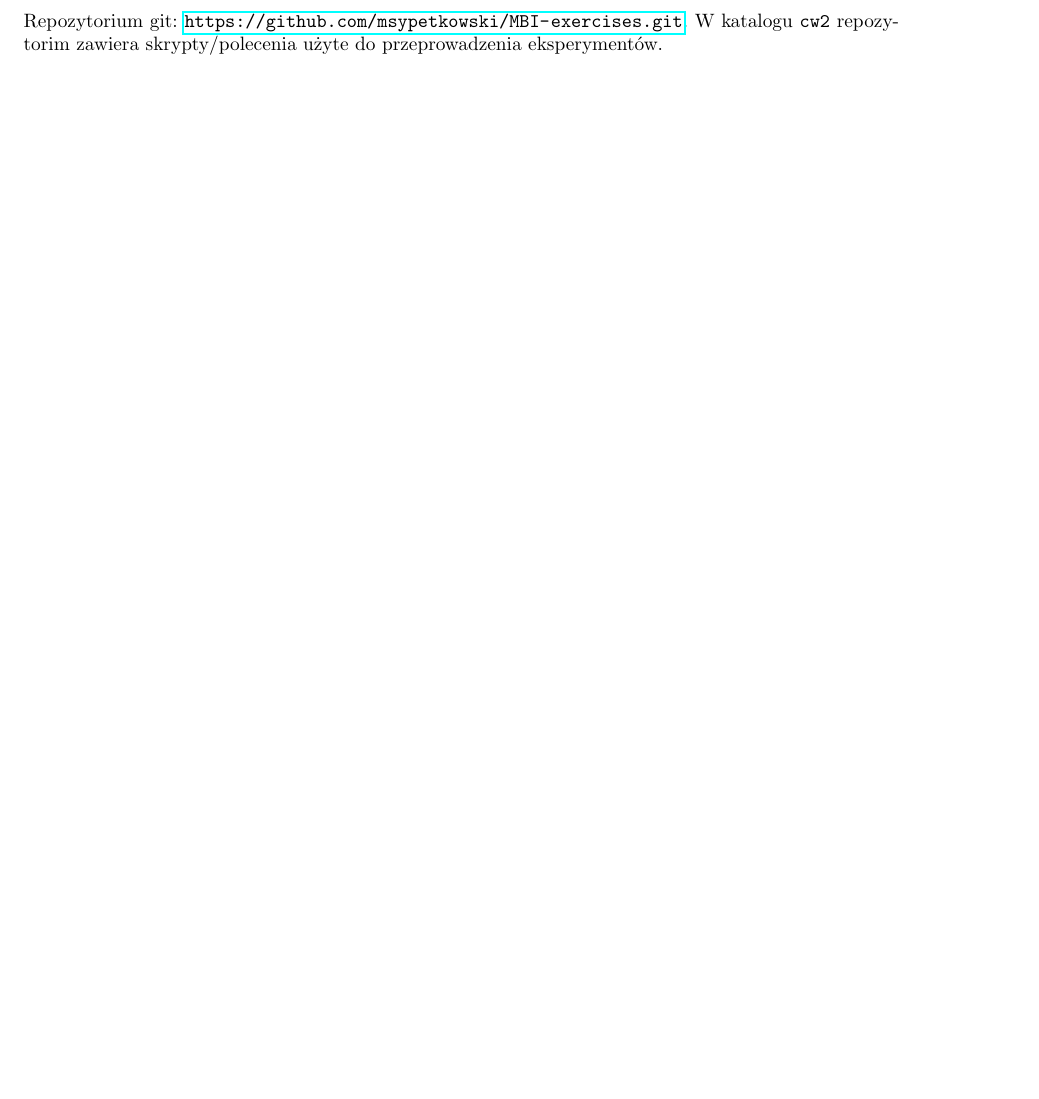
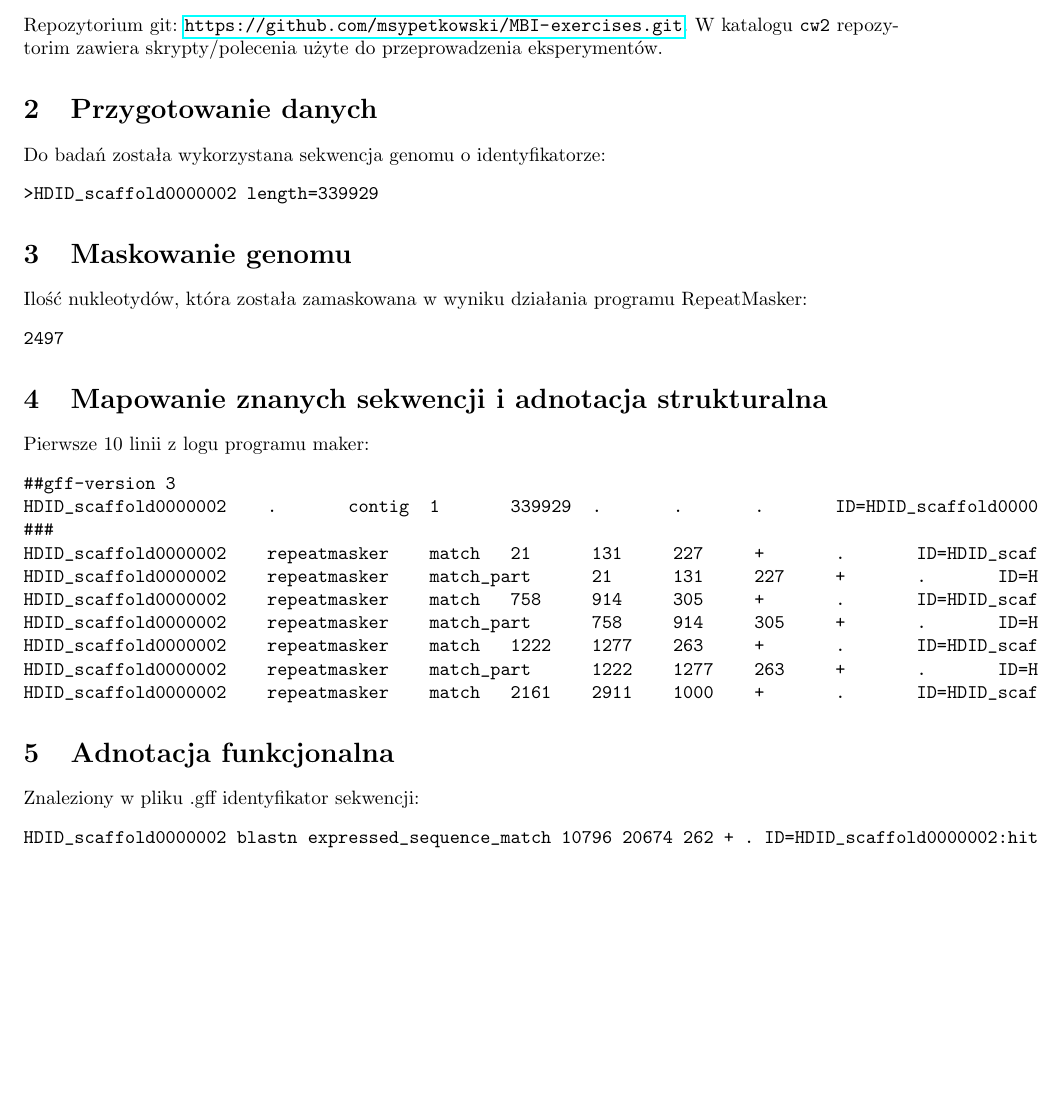
Before and after one commit to Valian/MBI-exercises, a LaTeX document (cw2/doc/main.tex): part of the page, cut so that both start at the same text, the shorter picture padded with empty space. Compiled offline with pdfLaTeX.

Commit message:
Wklejone logi z wywolan dla sekwencji 2

```diff
--- a/cw2/doc/main.tex
+++ b/cw2/doc/main.tex
@@ -18,4 +18,37 @@
 Repozytorium git: \url{https://github.com/msypetkowski/MBI-exercises.git}.
 W katalogu \texttt{cw2} repozytorim zawiera skrypty/polecenia użyte do przeprowadzenia eksperymentów.
 
+\section{Przygotowanie danych}
+Do badań została wykorzystana sekwencja genomu o identyfikatorze:
+\begin{verbatim}
+>HDID_scaffold0000002 length=339929
+\end{verbatim}
+
+\section{Maskowanie genomu}
+Ilość nukleotydów, która została zamaskowana w wyniku działania programu RepeatMasker:
+\begin{verbatim}
+2497
+\end{verbatim}
+
+\section{Mapowanie znanych sekwencji i adnotacja strukturalna}
+Pierwsze 10 linii z logu programu maker:
+\begin{verbatim}
+##gff-version 3
+HDID_scaffold0000002    .       contig  1       339929  .       .       .       ID=HDID_scaffold0000002;Name=HDID_scaffold0000002
+###
+HDID_scaffold0000002    repeatmasker    match   21      131     227     +       .       ID=HDID_scaffold0000002:hit:0:1.3.0.0;Name=species:Gypsy-24_LMi-I|genus:LTR%2FGypsy;Target=species:Gypsy-24_LMi-I|genus:LTR%2FGypsy 417 529 +
+HDID_scaffold0000002    repeatmasker    match_part      21      131     227     +       .       ID=HDID_scaffold0000002:hsp:0:1.3.0.0;Parent=HDID_scaffold0000002:hit:0:1.3.0.0;Target=species:Gypsy-24_LMi-I|genus:LTR%252FGypsy 417 529 +
+HDID_scaffold0000002    repeatmasker    match   758     914     305     +       .       ID=HDID_scaffold0000002:hit:1:1.3.0.0;Name=species:SACI-7|genus:LTR%2FGypsy;Target=species:SACI-7|genus:LTR%2FGypsy 3470 3626 +
+HDID_scaffold0000002    repeatmasker    match_part      758     914     305     +       .       ID=HDID_scaffold0000002:hsp:1:1.3.0.0;Parent=HDID_scaffold0000002:hit:1:1.3.0.0;Target=species:SACI-7|genus:LTR%252FGypsy 3470 3626 +
+HDID_scaffold0000002    repeatmasker    match   1222    1277    263     +       .       ID=HDID_scaffold0000002:hit:2:1.3.0.0;Name=species:GYPSY1-I_CS|genus:LTR%2FGypsy;Target=species:GYPSY1-I_CS|genus:LTR%2FGypsy 4029 4080 +
+HDID_scaffold0000002    repeatmasker    match_part      1222    1277    263     +       .       ID=HDID_scaffold0000002:hsp:2:1.3.0.0;Parent=HDID_scaffold0000002:hit:2:1.3.0.0;Target=species:GYPSY1-I_CS|genus:LTR%252FGypsy 4029 4080 +
+HDID_scaffold0000002    repeatmasker    match   2161    2911    1000    +       .       ID=HDID_scaffold0000002:hit:3:1.3.0.0;Name=species:Mariner-9_HSal|genus:DNA%2FTcMar-Tc1;Target=species:Mariner-9_HSal|genus:DNA%2FTcMar-Tc1 410 1106 +
+\end{verbatim}
+
+\section{Adnotacja funkcjonalna}
+Znaleziony w pliku .gff identyfikator sekwencji:
+\begin{verbatim}
+HDID_scaffold0000002	blastn	expressed_sequence_match	10796	20674	262	+	.	ID=HDID_scaffold0000002:hit:23:3.2.0.0;Name=HDID_0000677101-mRNA-1
+\end{verbatim}
+
 \end{document}
```
